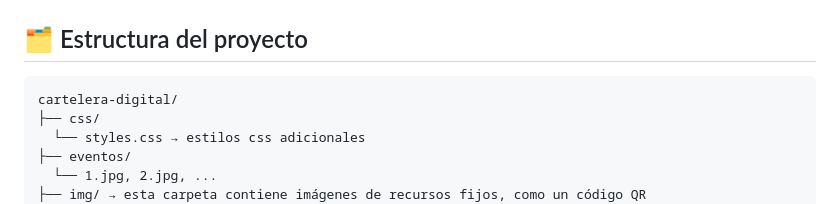
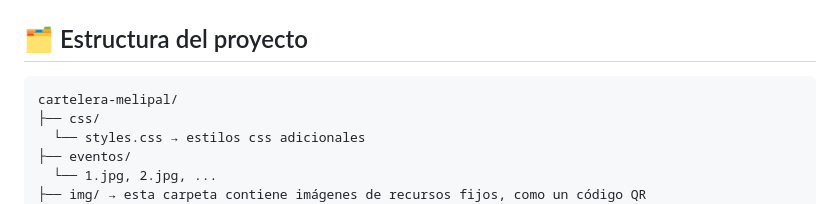
Before and after one commit to CulturaEsquel/cartelera-melipal, a Markdown page: README.md, the part around the change. Rendered like a GitHub page.

````diff
--- a/README.md
+++ b/README.md
@@ -6,7 +6,7 @@ Este proyecto es una cartelera digital diseñada para pantallas Smart TV con And
 
 ## 🗂 Estructura del proyecto
 ```
-cartelera-digital/
+cartelera-melipal/
 ├── css/
   └── styles.css → estilos css adicionales
 ├── eventos/
````
